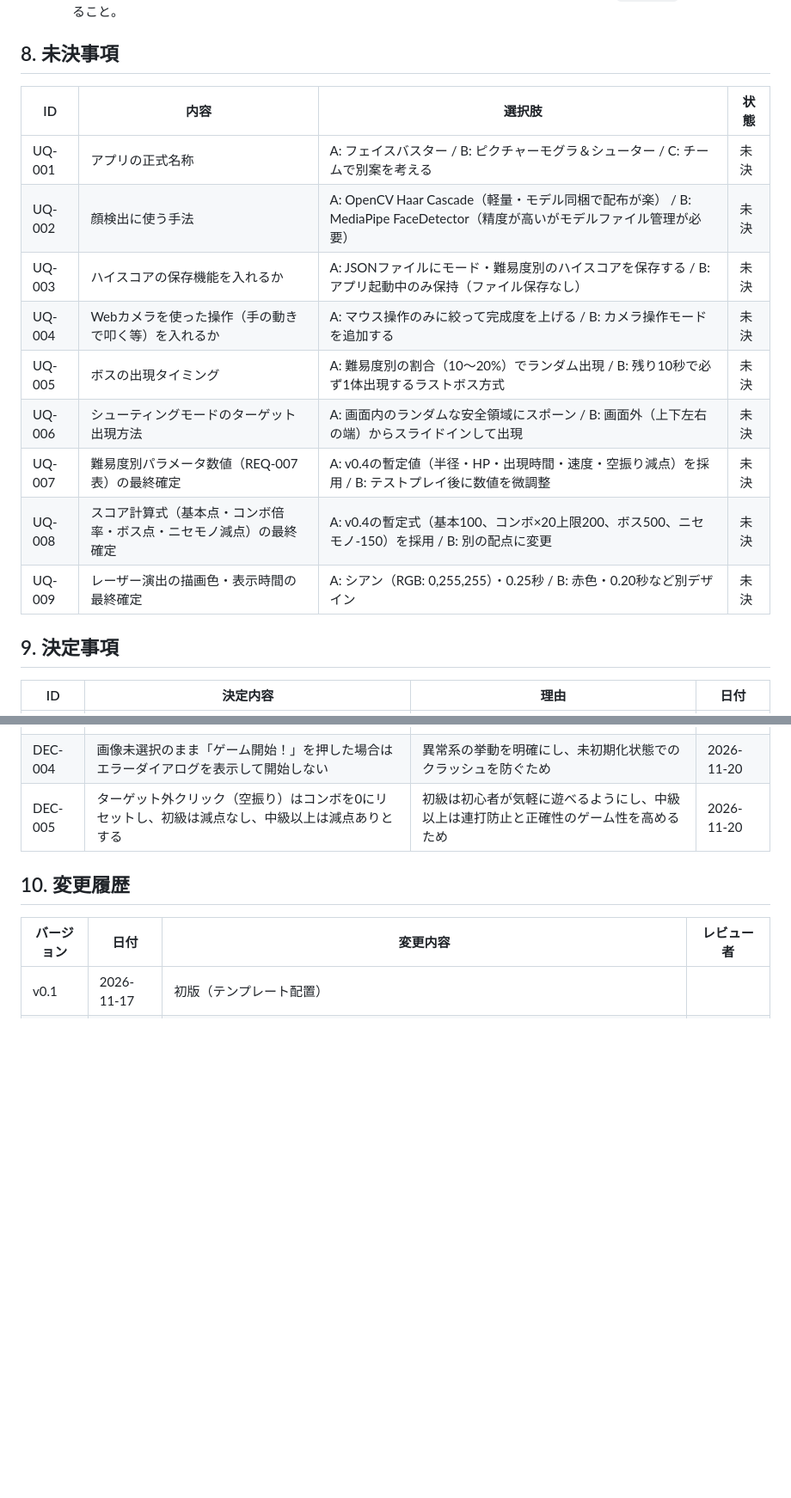
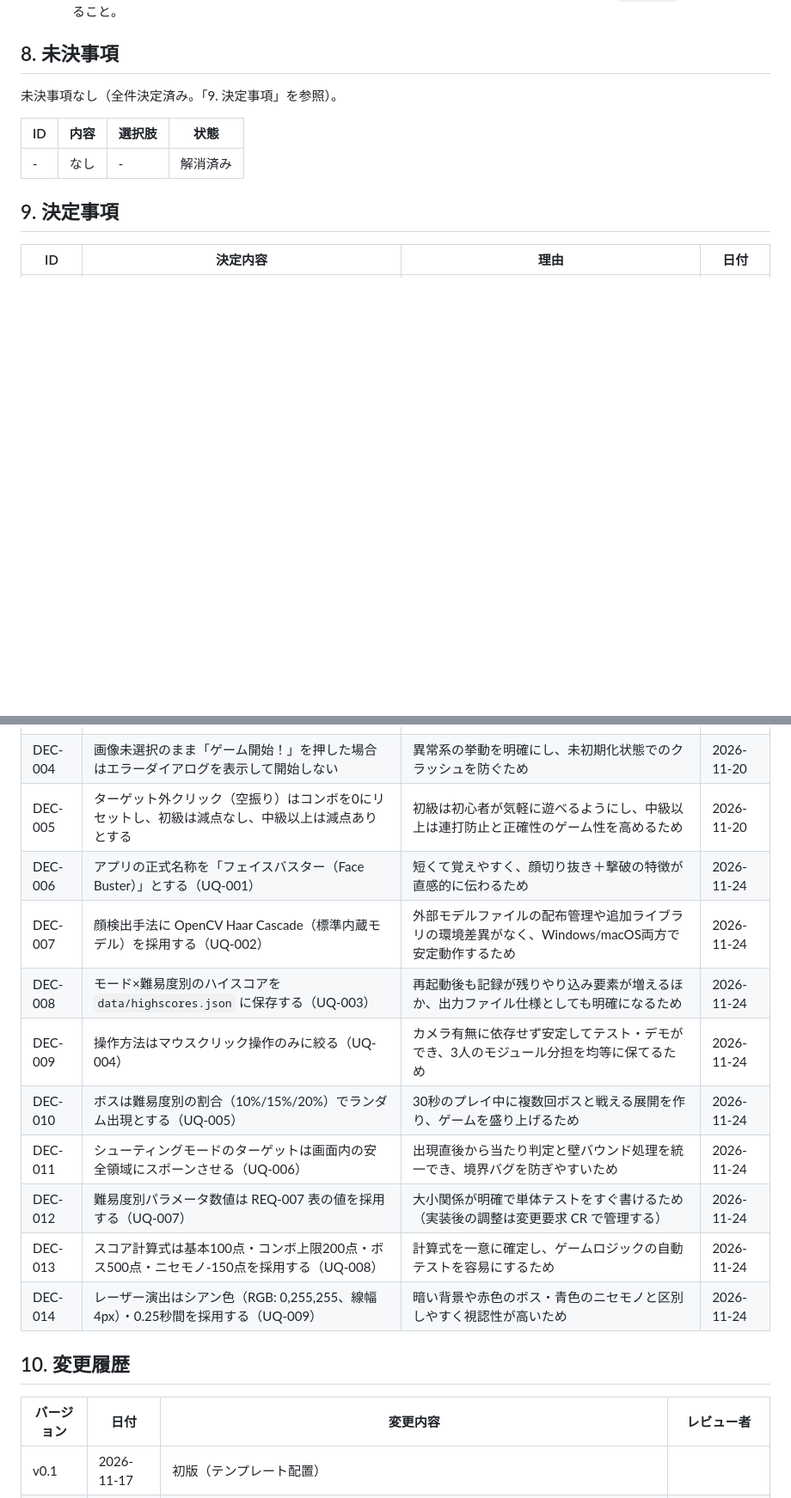
Before and after one commit to harutoshoji6-hue/pbl-team09, a Markdown page: docs/specs/requirements.md, 2 parts joined by grey strips. Shown at 86% size. GitHub-like rendering; blank space fills up the shorter version.

```diff
--- a/docs/specs/requirements.md
+++ b/docs/specs/requirements.md
@@ -149,17 +158,11 @@
   - NFR-002-2: 画像処理モジュールとゲームロジックモジュールは、GUI（PyQt5）を起動せずに `unittest` でテストできること。
 
 ## 8. 未決事項
+未決事項なし（全件決定済み。「9. 決定事項」を参照）。
+
 | ID | 内容 | 選択肢 | 状態 |
 |----|------|--------|------|
-| UQ-001 | アプリの正式名称 | A: フェイスバスター / B: ピクチャーモグラ＆シューター / C: チームで別案を考える | 未決 |
-| UQ-002 | 顔検出に使う手法 | A: OpenCV Haar Cascade（軽量・モデル同梱で配布が楽） / B: MediaPipe FaceDetector（精度が高いがモデルファイル管理が必要） | 未決 |
-| UQ-003 | ハイスコアの保存機能を入れるか | A: JSONファイルにモード・難易度別のハイスコアを保存する / B: アプリ起動中のみ保持（ファイル保存なし） | 未決 |
-| UQ-004 | Webカメラを使った操作（手の動きで叩く等）を入れるか | A: マウス操作のみに絞って完成度を上げる / B: カメラ操作モードを追加する | 未決 |
-| UQ-005 | ボスの出現タイミング | A: 難易度別の割合（10〜20%）でランダム出現 / B: 残り10秒で必ず1体出現するラストボス方式 | 未決 |
-| UQ-006 | シューティングモードのターゲット出現方法 | A: 画面内のランダムな安全領域にスポーン / B: 画面外（上下左右の端）からスライドインして出現 | 未決 |
-| UQ-007 | 難易度別パラメータ数値（REQ-007表）の最終確定 | A: v0.4の暫定値（半径・HP・出現時間・速度・空振り減点）を採用 / B: テストプレイ後に数値を微調整 | 未決 |
-| UQ-008 | スコア計算式（基本点・コンボ倍率・ボス点・ニセモノ減点）の最終確定 | A: v0.4の暫定式（基本100、コンボ×20上限200、ボス500、ニセモノ-150）を採用 / B: 別の配点に変更 | 未決 |
-| UQ-009 | レーザー演出の描画色・表示時間の最終確定 | A: シアン（RGB: 0,255,255）・0.25秒 / B: 赤色・0.20秒など別デザイン | 未決 |
+| - | なし | - | 解消済み |
 
 ## 9. 決定事項
 | ID | 決定内容 | 理由 | 日付 |
@@ -169,6 +172,15 @@
 | DEC-003 | 難易度を「初級・中級・上級」の3段階に分ける | プレイヤーのレベルに合わせて遊べるようにし、やり込み要素を作るため | 2026-11-19 |
 | DEC-004 | 画像未選択のまま「ゲーム開始！」を押した場合はエラーダイアログを表示して開始しない | 異常系の挙動を明確にし、未初期化状態でのクラッシュを防ぐため | 2026-11-20 |
 | DEC-005 | ターゲット外クリック（空振り）はコンボを0にリセットし、初級は減点なし、中級以上は減点ありとする | 初級は初心者が気軽に遊べるようにし、中級以上は連打防止と正確性のゲーム性を高めるため | 2026-11-20 |
+| DEC-006 | アプリの正式名称を「フェイスバスター（Face Buster）」とする（UQ-001） | 短くて覚えやすく、顔切り抜き＋撃破の特徴が直感的に伝わるため | 2026-11-24 |
+| DEC-007 | 顔検出手法に OpenCV Haar Cascade（標準内蔵モデル）を採用する（UQ-002） | 外部モデルファイルの配布管理や追加ライブラリの環境差異がなく、Windows/macOS両方で安定動作するため | 2026-11-24 |
+| DEC-008 | モード×難易度別のハイスコアを `data/highscores.json` に保存する（UQ-003） | 再起動後も記録が残りやり込み要素が増えるほか、出力ファイル仕様としても明確になるため | 2026-11-24 |
+| DEC-009 | 操作方法はマウスクリック操作のみに絞る（UQ-004） | カメラ有無に依存せず安定してテスト・デモができ、3人のモジュール分担を均等に保てるため | 2026-11-24 |
+| DEC-010 | ボスは難易度別の割合（10%/15%/20%）でランダム出現とする（UQ-005） | 30秒のプレイ中に複数回ボスと戦える展開を作り、ゲームを盛り上げるため | 2026-11-24 |
+| DEC-011 | シューティングモードのターゲットは画面内の安全領域にスポーンさせる（UQ-006） | 出現直後から当たり判定と壁バウンド処理を統一でき、境界バグを防ぎやすいため | 2026-11-24 |
+| DEC-012 | 難易度別パラメータ数値は REQ-007 表の値を採用する（UQ-007） | 大小関係が明確で単体テストをすぐ書けるため（実装後の調整は変更要求 CR で管理する） | 2026-11-24 |
+| DEC-013 | スコア計算式は基本100点・コンボ上限200点・ボス500点・ニセモノ-150点を採用する（UQ-008） | 計算式を一意に確定し、ゲームロジックの自動テストを容易にするため | 2026-11-24 |
+| DEC-014 | レーザー演出はシアン色（RGB: 0,255,255、線幅4px）・0.25秒間を採用する（UQ-009） | 暗い背景や赤色のボス・青色のニセモノと区別しやすく視認性が高いため | 2026-11-24 |
 
 ## 10. 変更履歴
 | バージョン | 日付 | 変更内容 | レビュー者 |
```
Also changed, not shown: other parts of docs/specs/requirements.md (+37 -27 lines), AGENTS.md (+2 -2 lines), docs/specs/screen_sketch.png.
